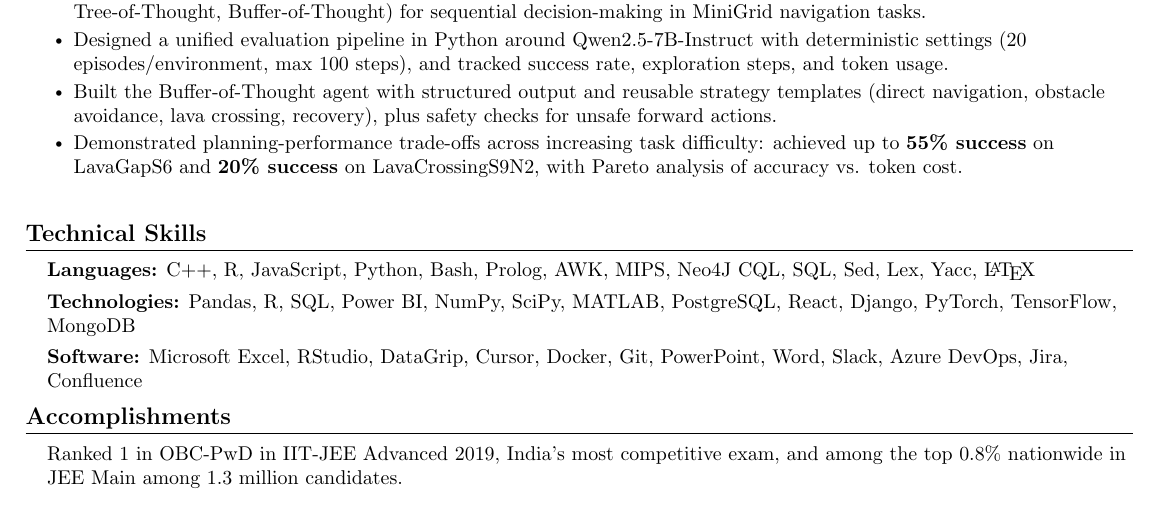
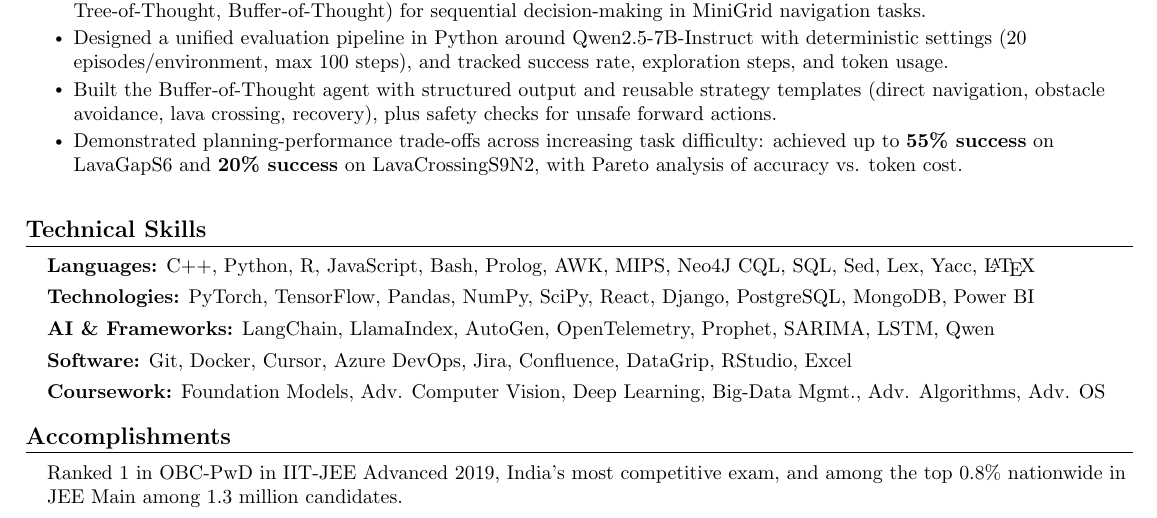
Before and after one commit to Vedant2100/resume, a LaTeX document (main.tex): part of the page, cut so that both start at the same text. Compiled offline with pdfLaTeX.

Commit message:
Update Technical Skills section with AI Frameworks and UCR Coursework

```diff
--- a/main.tex
+++ b/main.tex
@@ -198,15 +198,14 @@
 % \vspace{-10pt}
 %-----------PROGRAMMING SKILLS-----------
 \section{Technical Skills}
-\begin{itemize}
-    [leftmargin=0.15in, label={}]
-    \small{\item{{\textbf{Languages:} C++, R, JavaScript, Python, Bash, Prolog, AWK, MIPS, Neo4J CQL, SQL, Sed, Lex, Yacc, \LaTeX}}}
-    \vspace{-5pt}\small{\item{{\textbf{Technologies:} Pandas, R, SQL, Power BI, NumPy, SciPy, MATLAB, PostgreSQL, React, Django, PyTorch, TensorFlow, MongoDB}}}
-    \vspace{-5pt}\small{\item{\textbf{Software:} Microsoft Excel, RStudio, DataGrip, Cursor, Docker, Git, PowerPoint, Word, Slack, Azure DevOps, Jira, Confluence}}
-\resumeItemListEnd
- % \vspace{-12pt}
-\vspace{-5pt}
-\vspace{-10pt}
+\begin{itemize}[leftmargin=0.15in, label={}]
+    \small{\item{\textbf{Languages:} C++, Python, R, JavaScript, Bash, Prolog, AWK, MIPS, Neo4J CQL, SQL, Sed, Lex, Yacc, \LaTeX}}
+    \vspace{-5pt}\small{\item{\textbf{Technologies:} PyTorch, TensorFlow, Pandas, NumPy, SciPy, React, Django, PostgreSQL, MongoDB, Power BI}}
+    \vspace{-5pt}\small{\item{\textbf{AI \& Frameworks:} LangChain, LlamaIndex, AutoGen, OpenTelemetry, Prophet, SARIMA, LSTM, Qwen}}
+    \vspace{-5pt}\small{\item{\textbf{Software:} Git, Docker, Cursor, Azure DevOps, Jira, Confluence, DataGrip, RStudio, Excel}}
+    \vspace{-5pt}\small{\item{\textbf{Coursework:} Foundation Models, Adv. Computer Vision, Deep Learning, Big-Data Mgmt., Adv. Algorithms, Adv. OS}}
+\end{itemize}
+\vspace{-15pt}
 %-----------ACCOMPLISHMENTS-----------
 \section*{Accomplishments}
 \begin{itemize}[leftmargin=0.15in, label={}]
```
